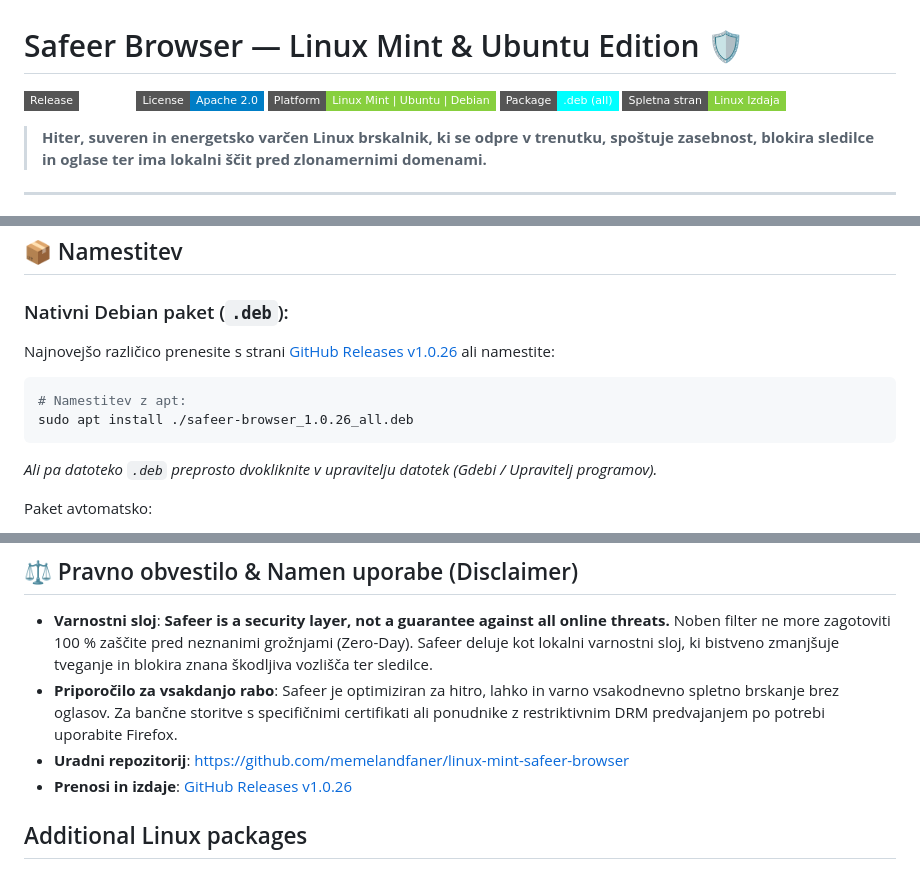
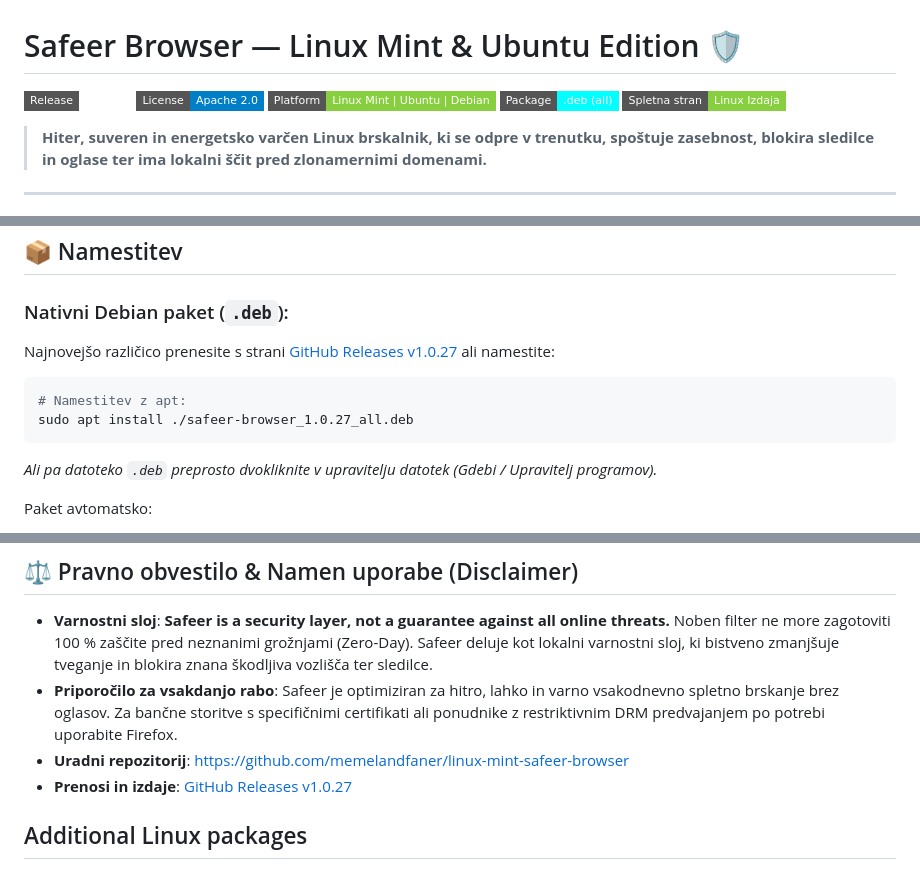
Before and after one commit to memelandfaner/safeer-browser-linux, a Markdown page: README.md, 3 parts joined by grey strips. GitHub-like rendering; badges without logos.

Commit message:
release: 1.0.27 - README in PACKAGING kažeta na 1.0.27
Co-Authored-By: Claude Fable 5.1 <noreply@anthropic.com>
Claude-Session: https://claude.ai/code/session_01DrPCSgCBCmbmbvCLCJkhVe

````diff
--- a/README.md
+++ b/README.md
@@ -1,9 +1,9 @@
 # Safeer Browser — Linux Mint & Ubuntu Edition 🛡️
 
-[![Release](https://img.shields.io/badge/Release-v1.0.26-emerald?style=flat-square)](https://github.com/memelandfaner/linux-mint-safeer-browser/releases/tag/v1.0.26)
+[![Release](https://img.shields.io/badge/Release-v1.0.27-emerald?style=flat-square)](https://github.com/memelandfaner/linux-mint-safeer-browser/releases/tag/v1.0.27)
 [![License](https://img.shields.io/badge/License-Apache_2.0-blue?style=flat-square)](LICENSE)
 [![Platform](https://img.shields.io/badge/Platform-Linux_Mint_%7C_Ubuntu_%7C_Debian-87cf3e?style=flat-square)](https://github.com/memelandfaner/linux-mint-safeer-browser)
-[![Package](https://img.shields.io/badge/Package-.deb_(all)-cyan?style=flat-square)](https://github.com/memelandfaner/linux-mint-safeer-browser/releases/tag/v1.0.26)
+[![Package](https://img.shields.io/badge/Package-.deb_(all)-cyan?style=flat-square)](https://github.com/memelandfaner/linux-mint-safeer-browser/releases/tag/v1.0.27)
 [![Web](https://img.shields.io/badge/Spletna_stran-Linux_Izdaja-87cf3e?style=flat-square)](https://memelandfaner.github.io/-safeer-browser/linux/)
 
 > **Hiter, suveren in energetsko varčen Linux brskalnik, ki se odpre v trenutku, spoštuje zasebnost, blokira sledilce in oglase ter ima lokalni ščit pred zlonamernimi domenami.**
@@ -22,11 +22,11 @@
 ## 📦 Namestitev
 
 ### Nativni Debian paket (`.deb`):
-Najnovejšo različico prenesite s strani [GitHub Releases v1.0.26](https://github.com/memelandfaner/linux-mint-safeer-browser/releases/tag/v1.0.26) ali namestite:
+Najnovejšo različico prenesite s strani [GitHub Releases v1.0.27](https://github.com/memelandfaner/linux-mint-safeer-browser/releases/tag/v1.0.27) ali namestite:
 
 ```bash
 # Namestitev z apt:
-sudo apt install ./safeer-browser_1.0.26_all.deb
+sudo apt install ./safeer-browser_1.0.27_all.deb
 ```
 *Ali pa datoteko `.deb` preprosto dvokliknite v upravitelju datotek (Gdebi / Upravitelj programov).*
 
@@ -125,7 +125,7 @@ Pozabite na nerodno ročno pretvarjanje datotek. Safeer ob kliku na **📥 Uvozi
 - **Varnostni sloj**: **Safeer is a security layer, not a guarantee against all online threats.** Noben filter ne more zagotoviti 100 % zaščite pred neznanimi grožnjami (Zero-Day). Safeer deluje kot lokalni varnostni sloj, ki bistveno zmanjšuje tveganje in blokira znana škodljiva vozlišča ter sledilce.
 - **Priporočilo za vsakdanjo rabo**: Safeer je optimiziran za hitro, lahko in varno vsakodnevno spletno brskanje brez oglasov. Za bančne storitve s specifičnimi certifikati ali ponudnike z restriktivnim DRM predvajanjem po potrebi uporabite Firefox.
 - **Uradni repozitorij**: [https://github.com/memelandfaner/linux-mint-safeer-browser](https://github.com/memelandfaner/linux-mint-safeer-browser)
-- **Prenosi in izdaje**: [GitHub Releases v1.0.26](https://github.com/memelandfaner/linux-mint-safeer-browser/releases/tag/v1.0.26)
+- **Prenosi in izdaje**: [GitHub Releases v1.0.27](https://github.com/memelandfaner/linux-mint-safeer-browser/releases/tag/v1.0.27)
 
 ## Additional Linux packages
 
````
Also changed, not shown: PACKAGING.md (+4 -4 lines).
